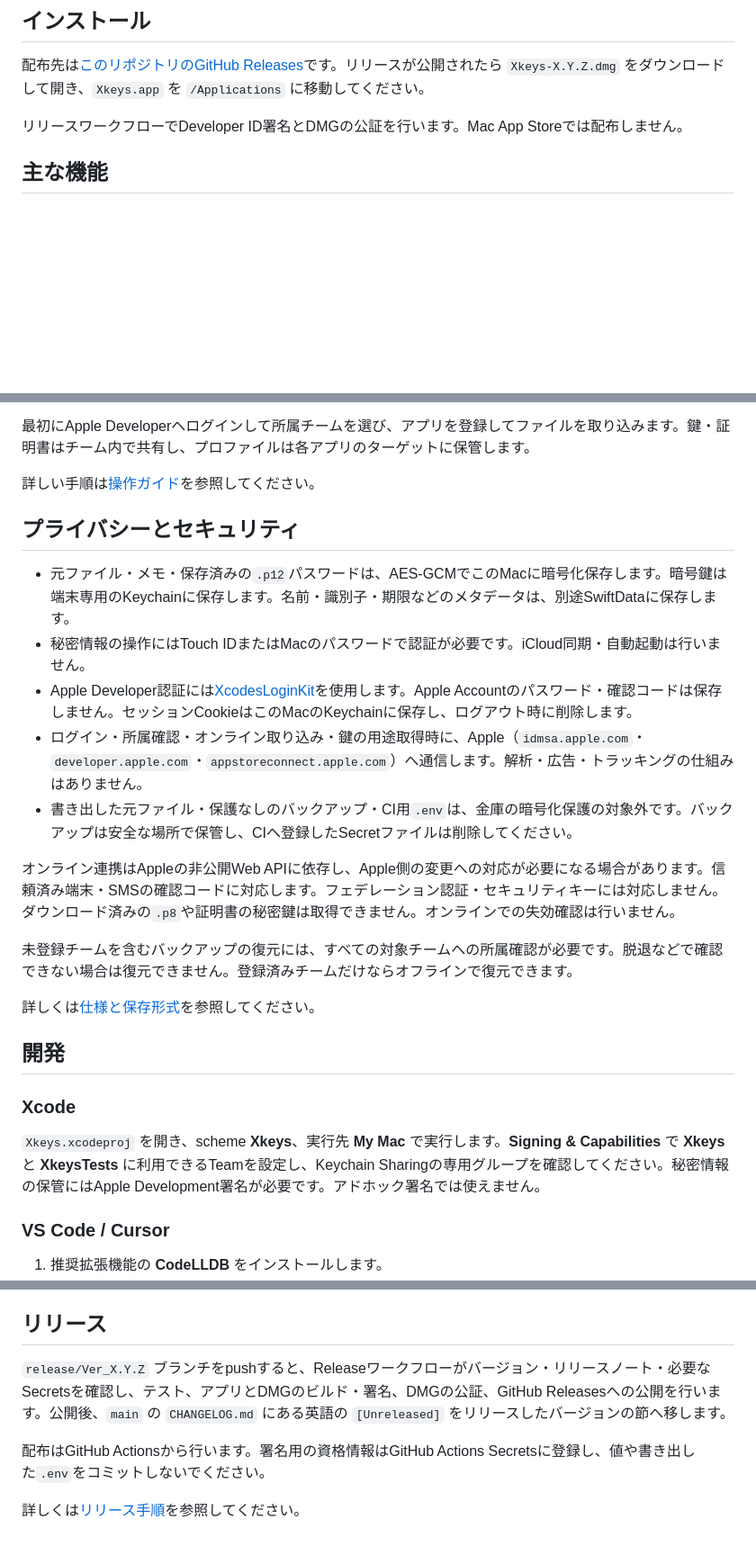
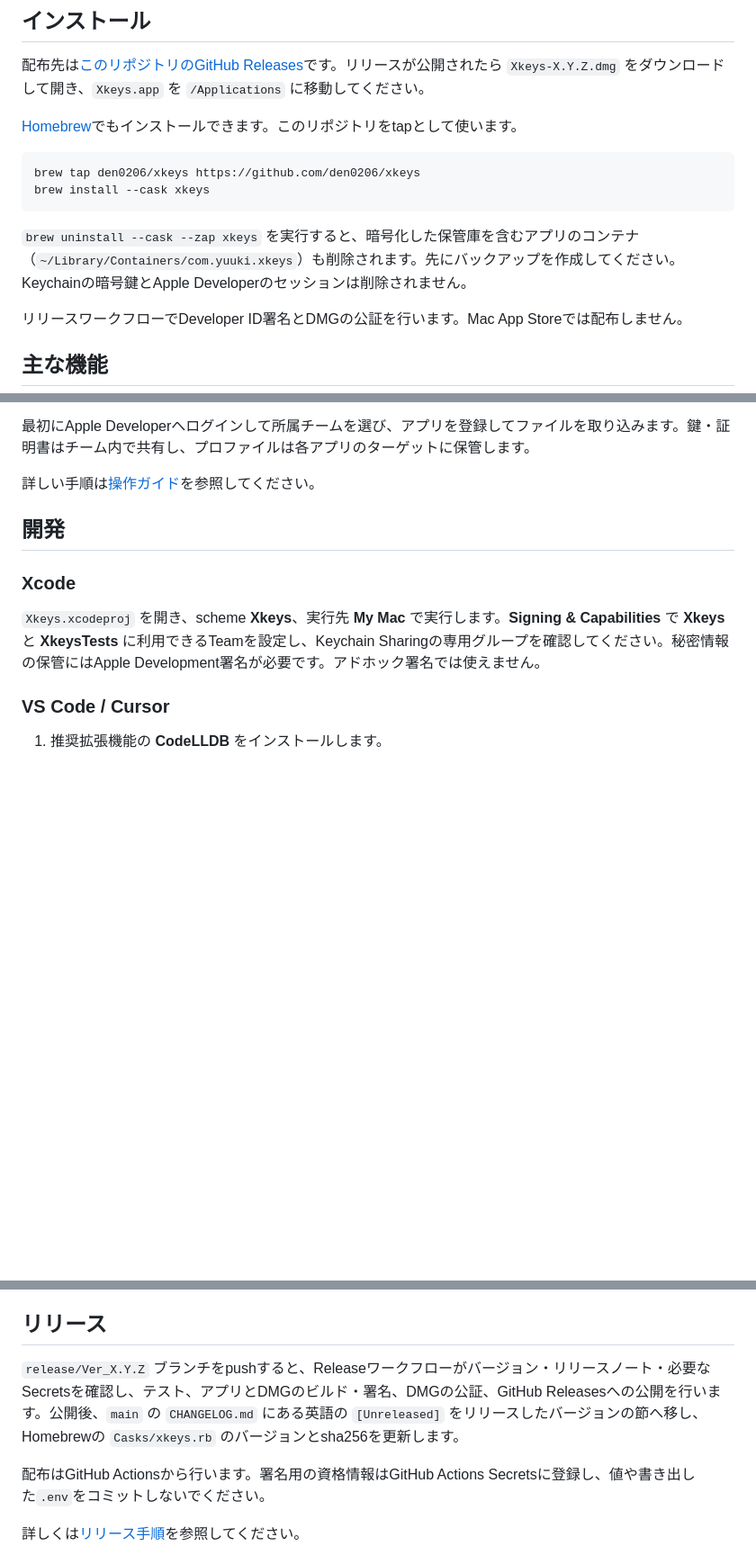
Before and after one commit to den0206/xkeys, a Markdown page: README_JP.md, 3 parts joined by grey strips. Shown at 90% size. GitHub-like rendering; blank space fills up the shorter version.

Commit message:
docs: add Homebrew install and expand the security section in READMEs
Co-Authored-By: Claude Opus 5.5 <noreply@anthropic.com>

````diff
--- a/README_JP.md
+++ b/README_JP.md
@@ -19,6 +63,15 @@ Apple開発者向けの鍵・証明書・プロビジョニングプロファイ
 ## インストール
 
 配布先は[このリポジトリのGitHub Releases](https://github.com/den0206/xkeys/releases)です。リリースが公開されたら `Xkeys-X.Y.Z.dmg` をダウンロードして開き、`Xkeys.app` を `/Applications` に移動してください。
+
+[Homebrew](https://brew.sh)でもインストールできます。このリポジトリをtapとして使います。
+
+```sh
+brew tap den0206/xkeys https://github.com/den0206/xkeys
+brew install --cask xkeys
+```
+
+`brew uninstall --cask --zap xkeys` を実行すると、暗号化した保管庫を含むアプリのコンテナ（`~/Library/Containers/com.yuuki.xkeys`）も削除されます。先にバックアップを作成してください。Keychainの暗号鍵とApple Developerのセッションは削除されません。
 
 リリースワークフローでDeveloper ID署名とDMGの公証を行います。Mac App Storeでは配布しません。
 
@@ -40,20 +93,6 @@ Apple開発者向けの鍵・証明書・プロビジョニングプロファイ
 最初にApple Developerへログインして所属チームを選び、アプリを登録してファイルを取り込みます。鍵・証明書はチーム内で共有し、プロファイルは各アプリのターゲットに保管します。
 
 詳しい手順は[操作ガイド](docs/USAGE.md)を参照してください。
-
-## プライバシーとセキュリティ
-
-- 元ファイル・メモ・保存済みの`.p12`パスワードは、AES-GCMでこのMacに暗号化保存します。暗号鍵は端末専用のKeychainに保存します。名前・識別子・期限などのメタデータは、別途SwiftDataに保存します。
-- 秘密情報の操作にはTouch IDまたはMacのパスワードで認証が必要です。iCloud同期・自動起動は行いません。
-- Apple Developer認証には[XcodesLoginKit](https://github.com/XcodesOrg/XcodesLoginKit)を使用します。Apple Accountのパスワード・確認コードは保存しません。セッションCookieはこのMacのKeychainに保存し、ログアウト時に削除します。
-- ログイン・所属確認・オンライン取り込み・鍵の用途取得時に、Apple（`idmsa.apple.com`・`developer.apple.com`・`appstoreconnect.apple.com`）へ通信します。解析・広告・トラッキングの仕組みはありません。
-- 書き出した元ファイル・保護なしのバックアップ・CI用`.env`は、金庫の暗号化保護の対象外です。バックアップは安全な場所で保管し、CIへ登録したSecretファイルは削除してください。
-
-オンライン連携はAppleの非公開Web APIに依存し、Apple側の変更への対応が必要になる場合があります。信頼済み端末・SMSの確認コードに対応します。フェデレーション認証・セキュリティキーには対応しません。ダウンロード済みの`.p8`や証明書の秘密鍵は取得できません。オンラインでの失効確認は行いません。
-
-未登録チームを含むバックアップの復元には、すべての対象チームへの所属確認が必要です。脱退などで確認できない場合は復元できません。登録済みチームだけならオフラインで復元できます。
-
-詳しくは[仕様と保存形式](docs/DESIGN.md)を参照してください。
 
 ## 開発
 
@@ -87,7 +126,7 @@ xcodebuild -project Xkeys.xcodeproj -scheme Xkeys \
 
 ## リリース
 
-`release/Ver_X.Y.Z` ブランチをpushすると、Releaseワークフローがバージョン・リリースノート・必要なSecretsを確認し、テスト、アプリとDMGのビルド・署名、DMGの公証、GitHub Releasesへの公開を行います。公開後、`main` の `CHANGELOG.md` にある英語の `[Unreleased]` をリリースしたバージョンの節へ移します。
+`release/Ver_X.Y.Z` ブランチをpushすると、Releaseワークフローがバージョン・リリースノート・必要なSecretsを確認し、テスト、アプリとDMGのビルド・署名、DMGの公証、GitHub Releasesへの公開を行います。公開後、`main` の `CHANGELOG.md` にある英語の `[Unreleased]` をリリースしたバージョンの節へ移し、Homebrewの `Casks/xkeys.rb` のバージョンとsha256を更新します。
 
 配布はGitHub Actionsから行います。署名用の資格情報はGitHub Actions Secretsに登録し、値や書き出した`.env`をコミットしないでください。
 
````
Also changed, not shown: other parts of README_JP.md (+45 -0 lines), README.md (+55 -15 lines).
